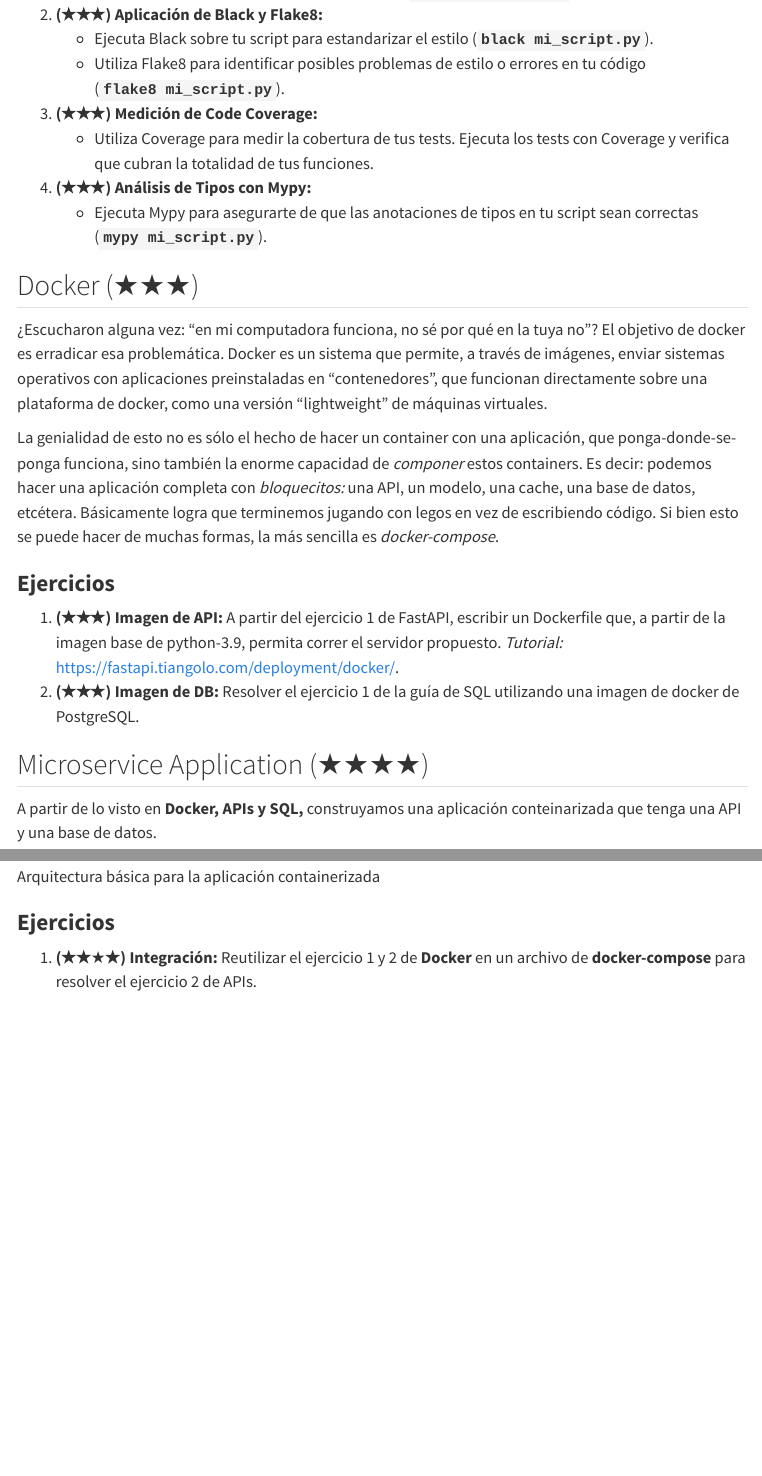
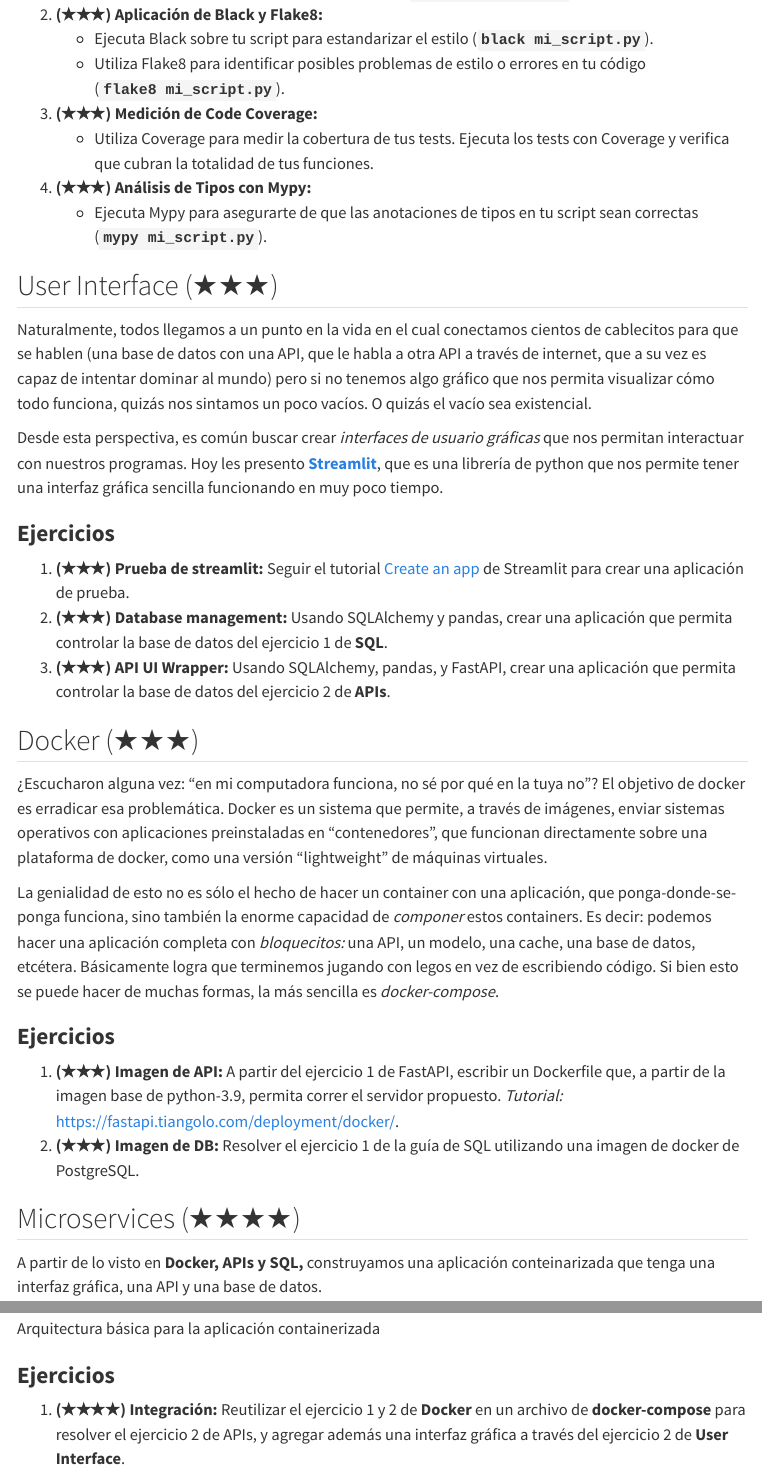
Before and after one commit to ibalseiro/ml-fundamentals, a Quarto document (tps/tp_0.qmd): the page in a window 1100 px wide, from 11200 px down, and a second part further down, joined at a grey line. Rendered offline with R 4.5, knitr and Pandoc in place of Quarto, with nearby package versions; menus at the side of the page are left out; long lines of code are wrapped.

Commit message:
added user interfaces

```diff
--- a/tps/tp_0.qmd
+++ b/tps/tp_0.qmd
@@ -371,6 +371,19 @@ return a+b
 4.  **(★★★) Análisis de Tipos con Mypy:**
     - Ejecuta Mypy para asegurarte de que las anotaciones de tipos en tu script sean correctas (**`mypy mi_script.py`**).
 
+
+## User Interface (★★★)
+
+Naturalmente, todos llegamos a un punto en la vida en el cual conectamos cientos de cablecitos para que se hablen (una base de datos con una API, que le habla a otra API a través de internet, que a su vez es capaz de intentar dominar al mundo) pero si no tenemos algo gráfico que nos permita visualizar cómo todo funciona, quizás nos sintamos un poco vacíos. O quizás el vacío sea existencial.
+
+Desde esta perspectiva, es común buscar crear _interfaces de usuario gráficas_ que nos permitan interactuar con nuestros programas. Hoy les presento [**Streamlit**](https://streamlit.io/), que es una librería de python que nos permite tener una interfaz gráfica sencilla funcionando en muy poco tiempo.
+
+### **Ejercicios**
+
+1. **(★★★) Prueba de streamlit:** Seguir el tutorial [Create an app](https://docs.streamlit.io/get-started/tutorials/create-an-app) de Streamlit para crear una aplicación de prueba.
+2. **(★★★) Database management:** Usando SQLAlchemy y pandas, crear una aplicación que permita controlar la base de datos del ejercicio 1 de **SQL**.
+3. **(★★★) API UI Wrapper:** Usando SQLAlchemy, pandas, y FastAPI, crear una aplicación que permita controlar la base de datos del ejercicio 2 de **APIs**.
+
 ## Docker (★★★)
 
 ¿Escucharon alguna vez: “en mi computadora funciona, no sé por qué en la tuya no”? El objetivo de docker es erradicar esa problemática. Docker es un sistema que permite, a través de imágenes, enviar sistemas operativos con aplicaciones preinstaladas en “contenedores”, que funcionan directamente sobre una plataforma de docker, como una versión “lightweight” de máquinas virtuales.
@@ -382,12 +395,12 @@ La genialidad de esto no es sólo el hecho de hacer un container con una aplicac
 1.  **(★★★) Imagen de API:** A partir del ejercicio 1 de FastAPI, escribir un Dockerfile que, a partir de la imagen base de python-3.9, permita correr el servidor propuesto. *Tutorial:* https://fastapi.tiangolo.com/deployment/docker/.
 2.  **(★★★) Imagen de DB:** Resolver el ejercicio 1 de la guía de SQL utilizando una imagen de docker de PostgreSQL.
 
-## Microservice Application (★★★★)
+## Microservices (★★★★)
 
-A partir de lo visto en **Docker, APIs y SQL,** construyamos una aplicación conteinarizada que tenga una API y una base de datos.
+A partir de lo visto en **Docker, APIs y SQL,** construyamos una aplicación conteinarizada que tenga una interfaz gráfica, una API y una base de datos.
 
-![Arquitectura básica para la aplicación containerizada](figures/tp_0-container_app.png)
+![Arquitectura básica para la aplicación containerizada](figures/tp0_microservices.png)
 
 ### **Ejercicios**
 
-1. **(★★**★**★) Integración:** Reutilizar el ejercicio 1 y 2 de **Docker** en un archivo de **docker-compose** para resolver el ejercicio 2 de APIs.
+1. **(★★★★) Integración:** Reutilizar el ejercicio 1 y 2 de **Docker** en un archivo de **docker-compose** para resolver el ejercicio 2 de APIs, y agregar además una interfaz gráfica a través del ejercicio 2 de **User Interface**.
```
Also changed, not shown: docs/search.json, tps/figures/tp0_microservices.png (added), tps/figures/tp_0-container_app.png (deleted), 3 other files.
